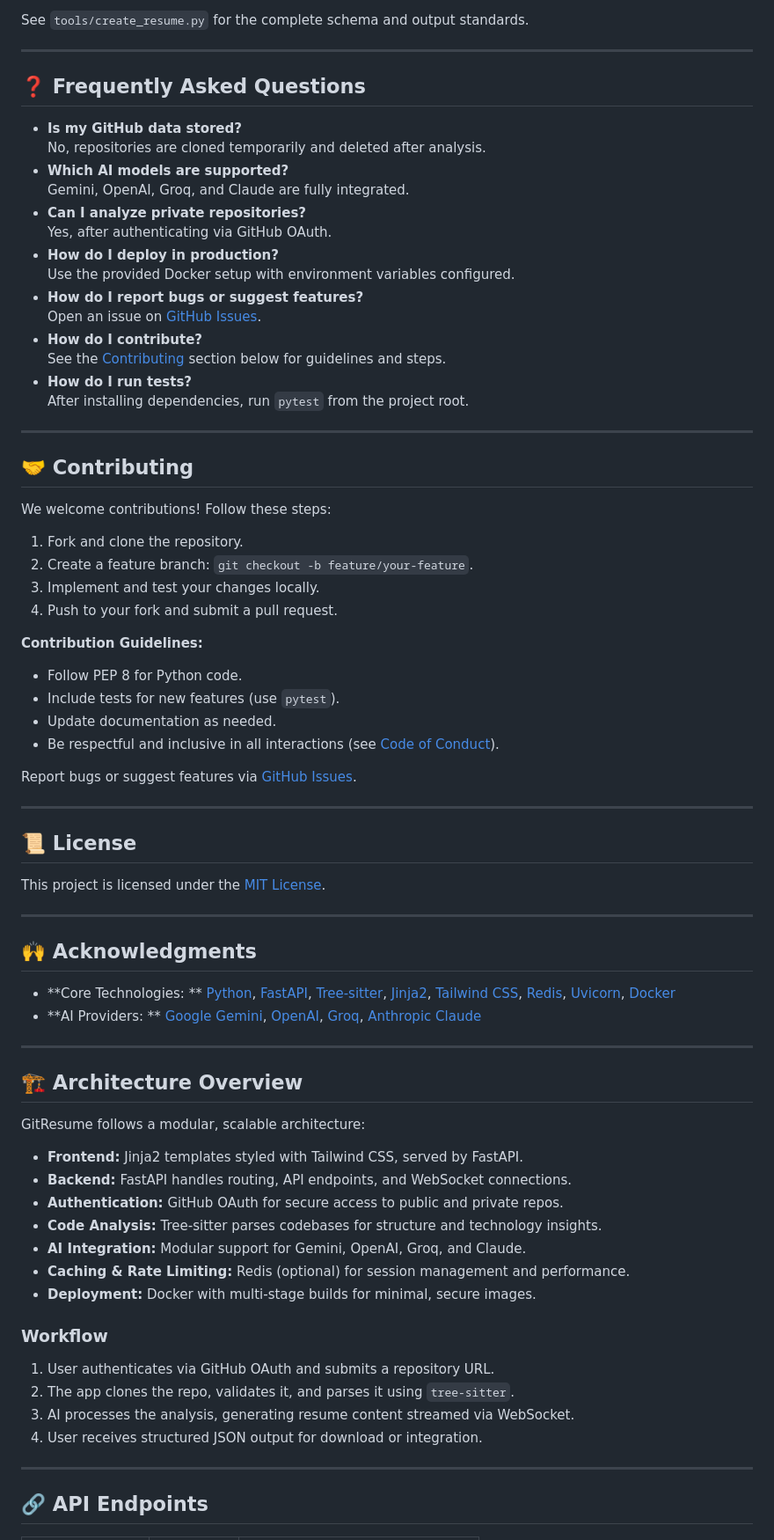
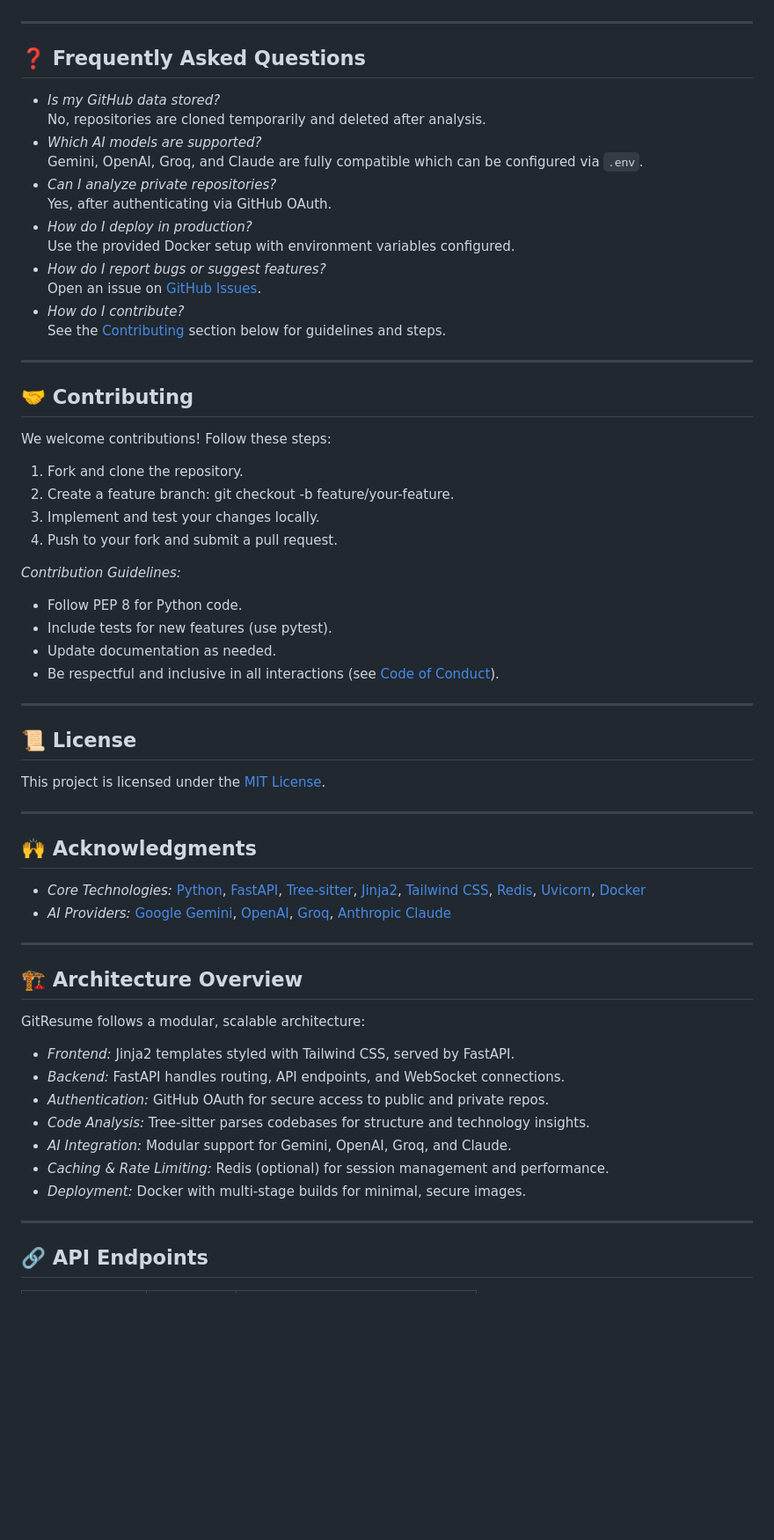
Before and after one commit to WhoIsJayD/gitresume, a Markdown page: README.md, the part around one of its changes. Shown at 88% size. Drawn GitHub-style; blank space fills up the shorter version.

```diff
--- a/README.md
+++ b/README.md
@@ -204,24 +209,21 @@ schema includes:
 
-See `tools/create_resume.py` for the complete schema and output standards.
 
 ---
 
 ## ❓ Frequently Asked Questions
 
-- **Is my GitHub data stored?**
+- *Is my GitHub data stored?*
   No, repositories are cloned temporarily and deleted after analysis.
-- **Which AI models are supported?**
-  Gemini, OpenAI, Groq, and Claude are fully integrated.
-- **Can I analyze private repositories?**
+- *Which AI models are supported?*
+  Gemini, OpenAI, Groq, and Claude are fully compatible which can be configured via `.env`.
+- *Can I analyze private repositories?*
   Yes, after authenticating via GitHub OAuth.
-- **How do I deploy in production?**
+- *How do I deploy in production?*
   Use the provided Docker setup with environment variables configured.
-- **How do I report bugs or suggest features?**
+- *How do I report bugs or suggest features?*
   Open an issue on [GitHub Issues](https://github.com/whoisjayd/gitresume/issues).
-- **How do I contribute?**
+- *How do I contribute?*
   See the [Contributing](#contributing) section below for guidelines and steps.
-- **How do I run tests?**
-  After installing dependencies, run `pytest` from the project root.
 
 ---
 
@@ -230,18 +232,16 @@ See `tools/create_resume.py` for the complete schema and output standards.
 We welcome contributions! Follow these steps:
 
 1. Fork and clone the repository.
-2. Create a feature branch: `git checkout -b feature/your-feature`.
+2. Create a feature branch: git checkout -b feature/your-feature.
 3. Implement and test your changes locally.
 4. Push to your fork and submit a pull request.
 
-**Contribution Guidelines:**
+*Contribution Guidelines:*
 
 - Follow PEP 8 for Python code.
-- Include tests for new features (use `pytest`).
+- Include tests for new features (use pytest).
 - Update documentation as needed.
 - Be respectful and inclusive in all interactions (see [Code of Conduct](CODE_OF_CONDUCT.md)).
-
-Report bugs or suggest features via [GitHub Issues](https://github.com/whoisjayd/gitresume/issues).
 
 ---
 
@@ -253,31 +253,22 @@ This project is licensed under the [MIT License](LICENSE).
 
 ## 🙌 Acknowledgments
 
-- **Core Technologies:
-  ** [Python](https://www.python.org/), [FastAPI](https://fastapi.tiangolo.com/), [Tree-sitter](https://tree-sitter.github.io/), [Jinja2](https://jinja.palletsprojects.com/), [Tailwind CSS](https://tailwindcss.com/), [Redis](https://redis.io/), [Uvicorn](https://www.uvicorn.org/), [Docker](https://www.docker.com/)
-- **AI Providers:
-  ** [Google Gemini](https://cloud.google.com/generative-ai), [OpenAI](https://openai.com/), [Groq](https://groq.com/), [Anthropic Claude](https://www.anthropic.com/)
+- *Core Technologies:* [Python](https://www.python.org/), [FastAPI](https://fastapi.tiangolo.com/), [Tree-sitter](https://tree-sitter.github.io/), [Jinja2](https://jinja.palletsprojects.com/), [Tailwind CSS](https://tailwindcss.com/), [Redis](https://redis.io/), [Uvicorn](https://www.uvicorn.org/), [Docker](https://www.docker.com/)
+- *AI Providers:* [Google Gemini](https://cloud.google.com/generative-ai), [OpenAI](https://openai.com/), [Groq](https://groq.com/), [Anthropic Claude](https://www.anthropic.com/)
 
 ---
 
-## 🏗️ Architecture Overview
+## 🏗 Architecture Overview
 
 GitResume follows a modular, scalable architecture:
 
-- **Frontend:** Jinja2 templates styled with Tailwind CSS, served by FastAPI.
-- **Backend:** FastAPI handles routing, API endpoints, and WebSocket connections.
-- **Authentication:** GitHub OAuth for secure access to public and private repos.
-- **Code Analysis:** Tree-sitter parses codebases for structure and technology insights.
-- **AI Integration:** Modular support for Gemini, OpenAI, Groq, and Claude.
-- **Caching & Rate Limiting:** Redis (optional) for session management and performance.
-- **Deployment:** Docker with multi-stage builds for minimal, secure images.
-
-### Workflow
-
-1. User authenticates via GitHub OAuth and submits a repository URL.
-2. The app clones the repo, validates it, and parses it using `tree-sitter`.
-3. AI processes the analysis, generating resume content streamed via WebSocket.
-4. User receives structured JSON output for download or integration.
+- *Frontend:* Jinja2 templates styled with Tailwind CSS, served by FastAPI.
+- *Backend:* FastAPI handles routing, API endpoints, and WebSocket connections.
+- *Authentication:* GitHub OAuth for secure access to public and private repos.
+- *Code Analysis:* Tree-sitter parses codebases for structure and technology insights.
+- *AI Integration:* Modular support for Gemini, OpenAI, Groq, and Claude.
+- *Caching & Rate Limiting:* Redis (optional) for session management and performance.
+- *Deployment:* Docker with multi-stage builds for minimal, secure images.
 
 ---
 
```
Also changed, not shown: other parts of README.md (+117 -111 lines).
